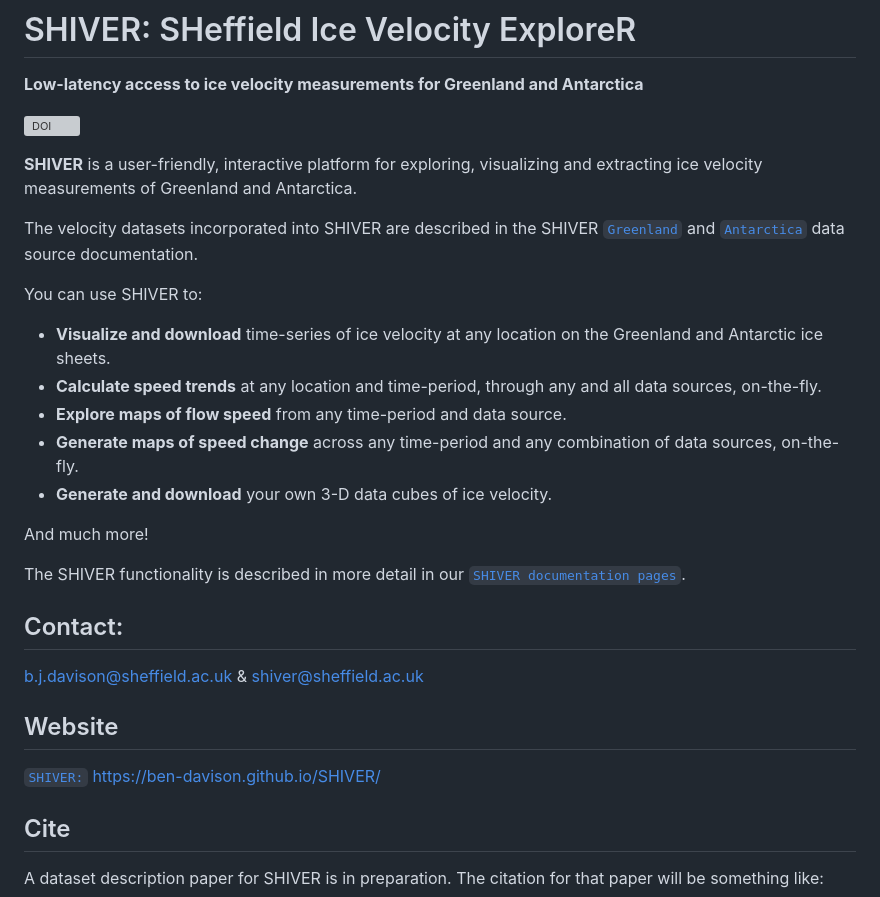
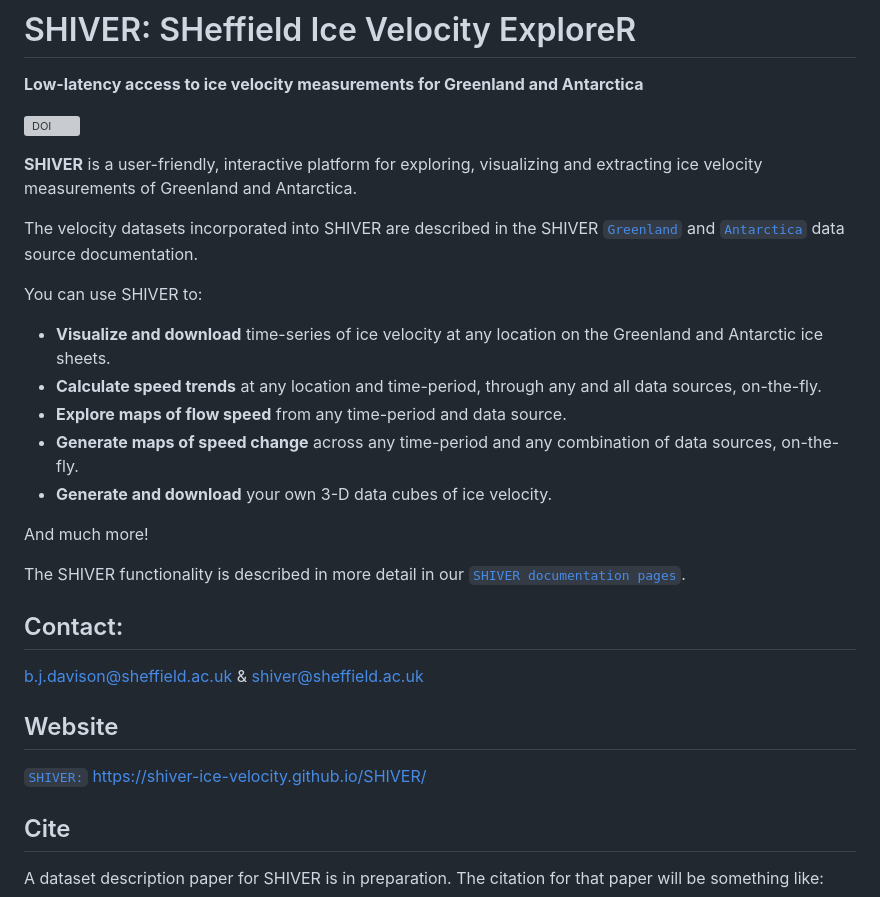
Before and after one commit to ben-davison/SHIVER, a Markdown page: README.md, the part around one of its changes. Drawn GitHub-style; grey boxes are pictures that could not be loaded.

Commit message:
Updated README with organization links

```diff
--- a/README.md
+++ b/README.md
@@ -25,7 +25,7 @@ b.j.davison@sheffield.ac.uk & shiver@sheffield.ac.uk
 
 
 ## Website
-[`SHIVER:`](https://ben-davison.github.io/SHIVER/) https://ben-davison.github.io/SHIVER/
+[`SHIVER:`](https://shiver-ice-velocity.github.io/SHIVER/) https://shiver-ice-velocity.github.io/SHIVER/
 
 ## Cite
 A dataset description paper for SHIVER is in preparation. The citation for that paper will be something like:
```
Also changed, not shown: other parts of README.md (+2 -2 lines).
